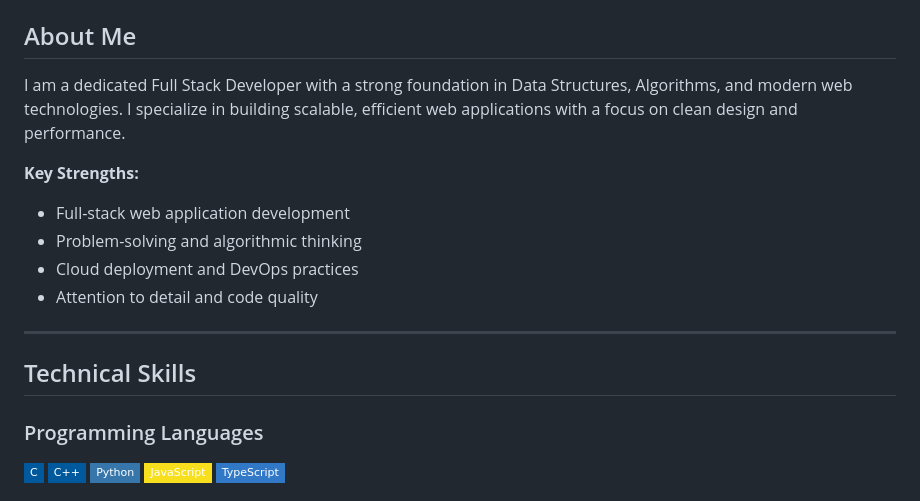
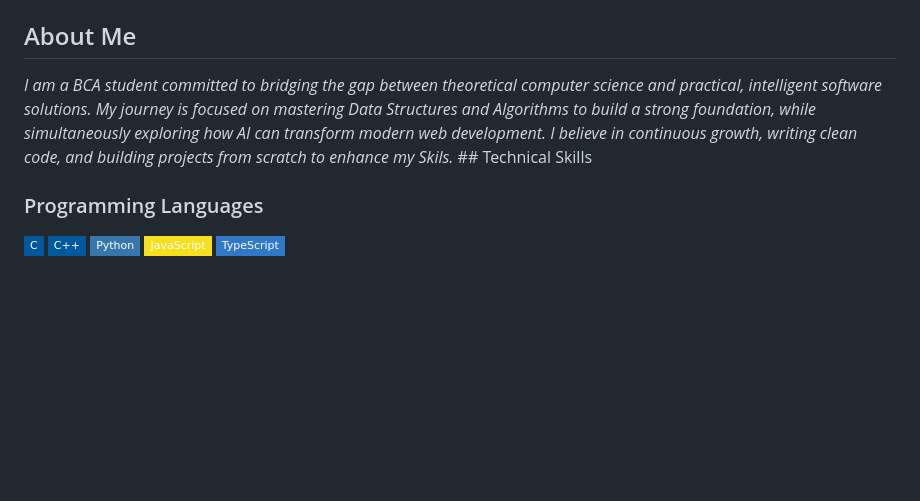
Before and after one commit to its-gagandeep-singh/Gagandeep-Singh, a Markdown page: README.md, the part around one of its changes. Rendered like a GitHub page; badges without logos; blank space fills up the shorter version.

```diff
--- a/README.md
+++ b/README.md
@@ -9,17 +5,9 @@
 </div>
 
 ## About Me
-
-I am a dedicated Full Stack Developer with a strong foundation in Data Structures, Algorithms, and modern web technologies. I specialize in building scalable, efficient web applications with a focus on clean design and performance.
-
-**Key Strengths:**
-- Full-stack web application development
-- Problem-solving and algorithmic thinking
-- Cloud deployment and DevOps practices
-- Attention to detail and code quality
-
----
-
+<i>
+I am a BCA student committed to bridging the gap between theoretical computer science and practical, intelligent software solutions. My journey is focused on mastering Data Structures and Algorithms to build a strong foundation, while simultaneously exploring how AI can transform modern web development. I believe in continuous growth, writing clean code, and building projects from scratch to enhance my Skils.
+</i>
 ## Technical Skills
 
 ### Programming Languages
```
Also changed, not shown: other parts of README.md (+1 -5 lines).
